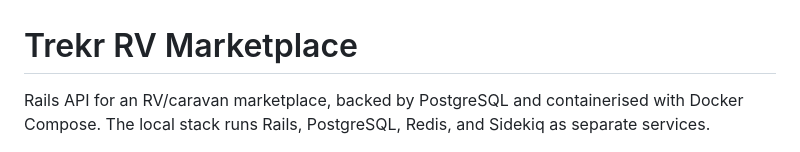
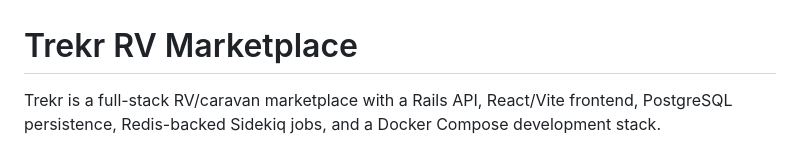
Before and after one commit to rbowen006/rv_marketplace, a Markdown page: README.md, the part around the change. GitHub-like rendering.

```diff
--- a/README.md
+++ b/README.md
@@ -1,6 +1,6 @@
 # Trekr RV Marketplace
 
-Rails API for an RV/caravan marketplace, backed by PostgreSQL and containerised with Docker Compose. The local stack runs Rails, PostgreSQL, Redis, and Sidekiq as separate services.
+Trekr is a full-stack RV/caravan marketplace with a Rails API, React/Vite frontend, PostgreSQL persistence, Redis-backed Sidekiq jobs, and a Docker Compose development stack.
 
 <p align="center">
   <img src="docs/assets/trekr-icon.png" alt="Trekr app icon" width="180">
```
